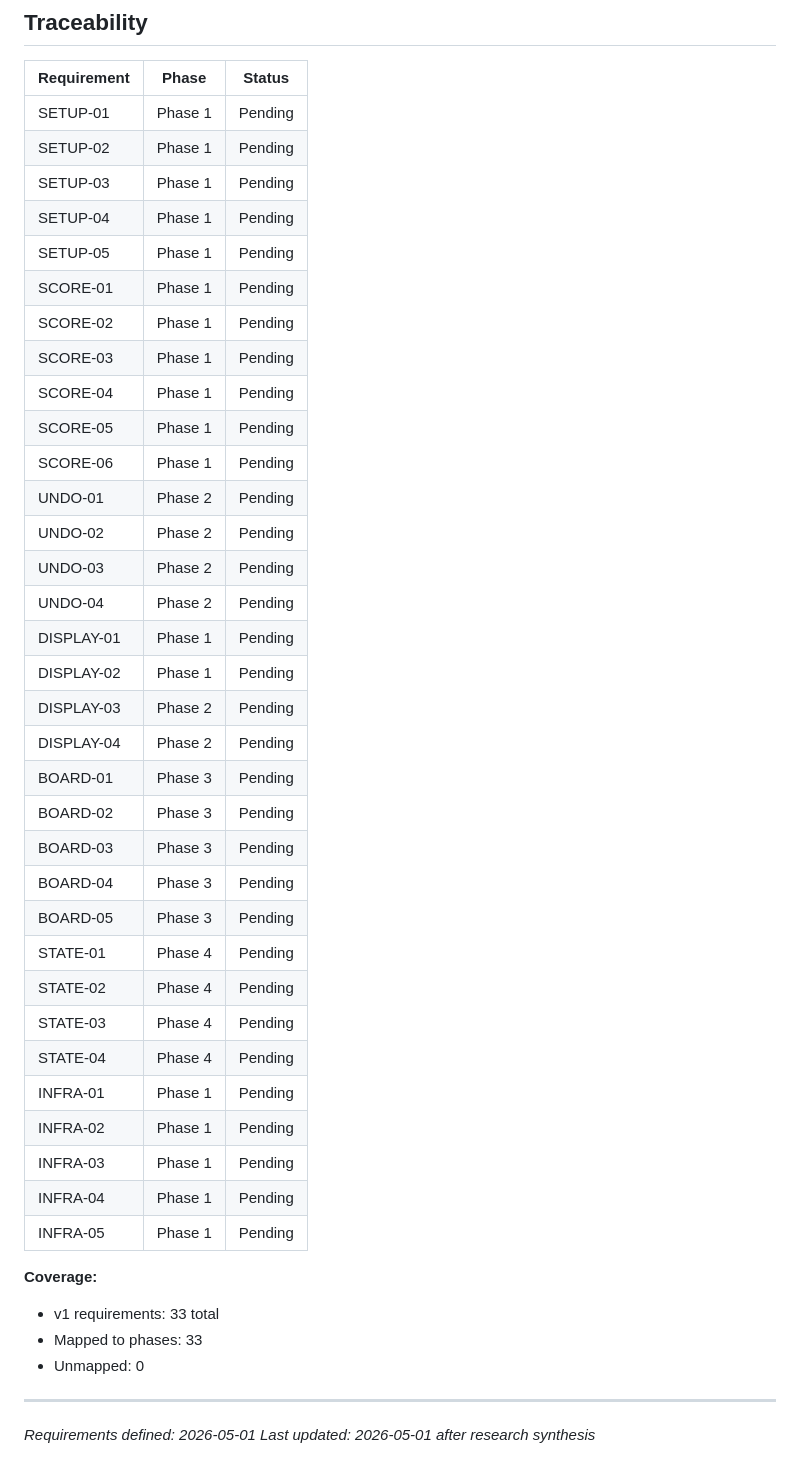
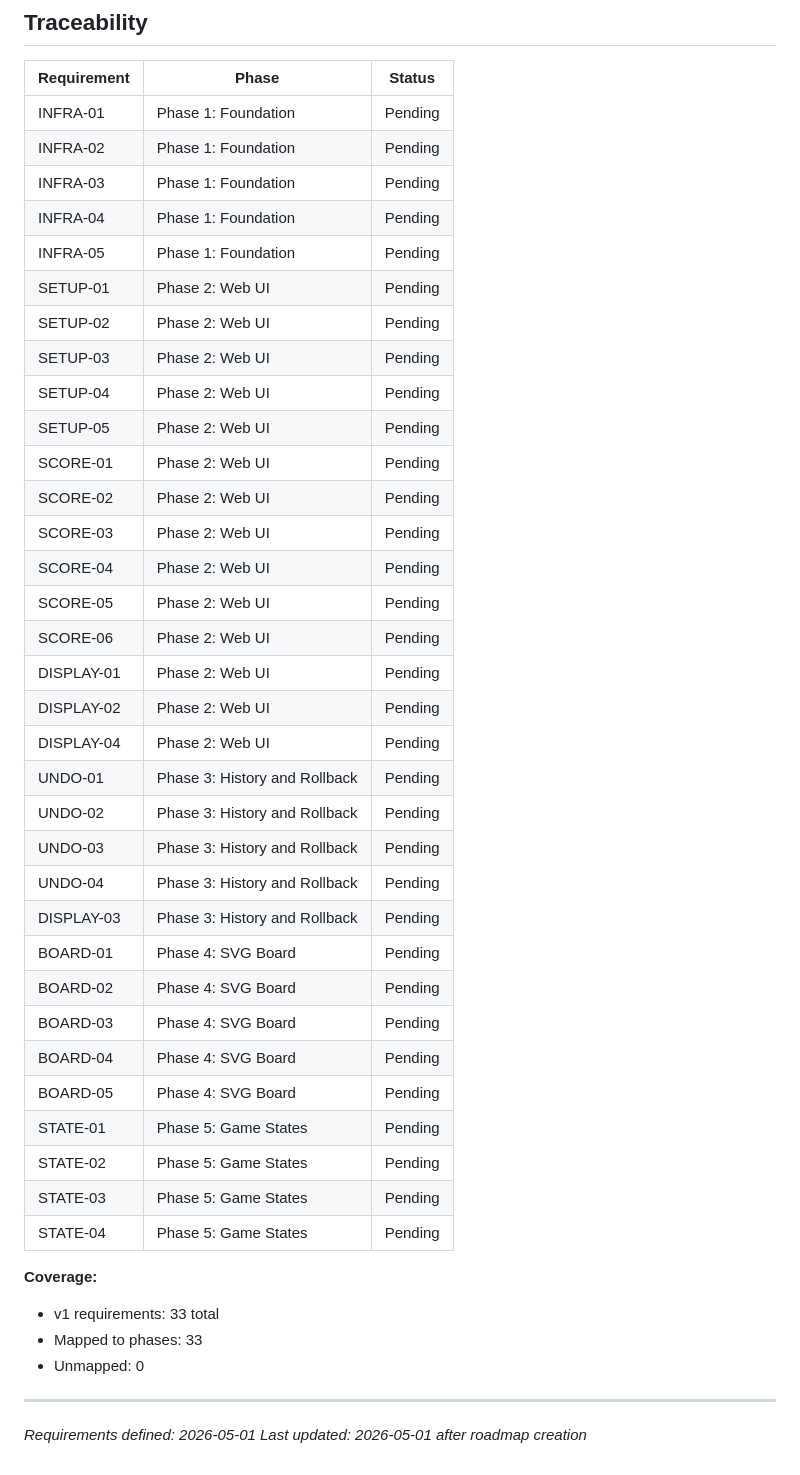
Before and after one commit to adancondori/carcassone-online, a Markdown page: .planning/REQUIREMENTS.md, the part around the change. Rendered like a GitHub page.

```diff
--- a/.planning/REQUIREMENTS.md
+++ b/.planning/REQUIREMENTS.md
@@ -88,39 +88,39 @@
 
 | Requirement | Phase | Status |
 |-------------|-------|--------|
-| SETUP-01 | Phase 1 | Pending |
-| SETUP-02 | Phase 1 | Pending |
-| SETUP-03 | Phase 1 | Pending |
-| SETUP-04 | Phase 1 | Pending |
-| SETUP-05 | Phase 1 | Pending |
-| SCORE-01 | Phase 1 | Pending |
-| SCORE-02 | Phase 1 | Pending |
-| SCORE-03 | Phase 1 | Pending |
-| SCORE-04 | Phase 1 | Pending |
-| SCORE-05 | Phase 1 | Pending |
-| SCORE-06 | Phase 1 | Pending |
-| UNDO-01 | Phase 2 | Pending |
-| UNDO-02 | Phase 2 | Pending |
-| UNDO-03 | Phase 2 | Pending |
-| UNDO-04 | Phase 2 | Pending |
-| DISPLAY-01 | Phase 1 | Pending |
-| DISPLAY-02 | Phase 1 | Pending |
-| DISPLAY-03 | Phase 2 | Pending |
-| DISPLAY-04 | Phase 2 | Pending |
-| BOARD-01 | Phase 3 | Pending |
-| BOARD-02 | Phase 3 | Pending |
-| BOARD-03 | Phase 3 | Pending |
-| BOARD-04 | Phase 3 | Pending |
-| BOARD-05 | Phase 3 | Pending |
-| STATE-01 | Phase 4 | Pending |
-| STATE-02 | Phase 4 | Pending |
-| STATE-03 | Phase 4 | Pending |
-| STATE-04 | Phase 4 | Pending |
-| INFRA-01 | Phase 1 | Pending |
-| INFRA-02 | Phase 1 | Pending |
-| INFRA-03 | Phase 1 | Pending |
-| INFRA-04 | Phase 1 | Pending |
-| INFRA-05 | Phase 1 | Pending |
+| INFRA-01 | Phase 1: Foundation | Pending |
+| INFRA-02 | Phase 1: Foundation | Pending |
+| INFRA-03 | Phase 1: Foundation | Pending |
+| INFRA-04 | Phase 1: Foundation | Pending |
+| INFRA-05 | Phase 1: Foundation | Pending |
+| SETUP-01 | Phase 2: Web UI | Pending |
+| SETUP-02 | Phase 2: Web UI | Pending |
+| SETUP-03 | Phase 2: Web UI | Pending |
+| SETUP-04 | Phase 2: Web UI | Pending |
+| SETUP-05 | Phase 2: Web UI | Pending |
+| SCORE-01 | Phase 2: Web UI | Pending |
+| SCORE-02 | Phase 2: Web UI | Pending |
+| SCORE-03 | Phase 2: Web UI | Pending |
+| SCORE-04 | Phase 2: Web UI | Pending |
+| SCORE-05 | Phase 2: Web UI | Pending |
+| SCORE-06 | Phase 2: Web UI | Pending |
+| DISPLAY-01 | Phase 2: Web UI | Pending |
+| DISPLAY-02 | Phase 2: Web UI | Pending |
+| DISPLAY-04 | Phase 2: Web UI | Pending |
+| UNDO-01 | Phase 3: History and Rollback | Pending |
+| UNDO-02 | Phase 3: History and Rollback | Pending |
+| UNDO-03 | Phase 3: History and Rollback | Pending |
+| UNDO-04 | Phase 3: History and Rollback | Pending |
+| DISPLAY-03 | Phase 3: History and Rollback | Pending |
+| BOARD-01 | Phase 4: SVG Board | Pending |
+| BOARD-02 | Phase 4: SVG Board | Pending |
+| BOARD-03 | Phase 4: SVG Board | Pending |
+| BOARD-04 | Phase 4: SVG Board | Pending |
+| BOARD-05 | Phase 4: SVG Board | Pending |
+| STATE-01 | Phase 5: Game States | Pending |
+| STATE-02 | Phase 5: Game States | Pending |
+| STATE-03 | Phase 5: Game States | Pending |
+| STATE-04 | Phase 5: Game States | Pending |
 
 **Coverage:**
 - v1 requirements: 33 total
@@ -129,4 +129,4 @@
 
 ---
 *Requirements defined: 2026-05-01*
-*Last updated: 2026-05-01 after research synthesis*
+*Last updated: 2026-05-01 after roadmap creation*
```
Also changed, not shown: .planning/ROADMAP.md (added, +110 -0 lines), .planning/STATE.md (added, +61 -0 lines).
